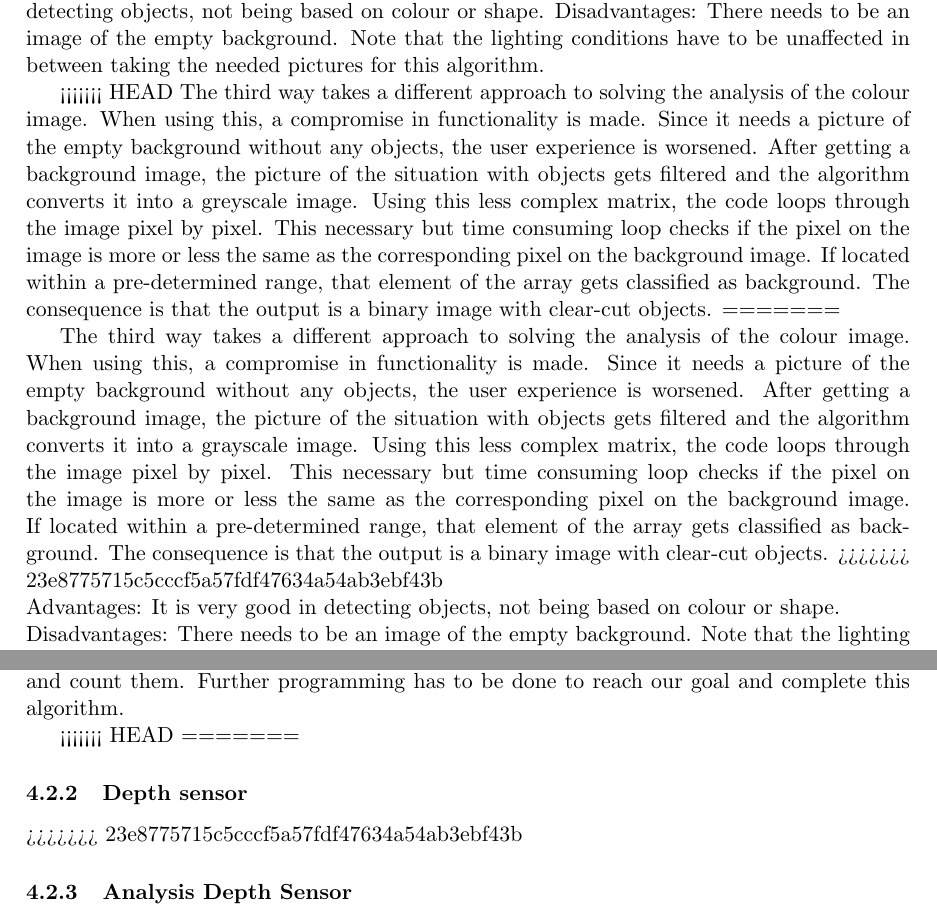
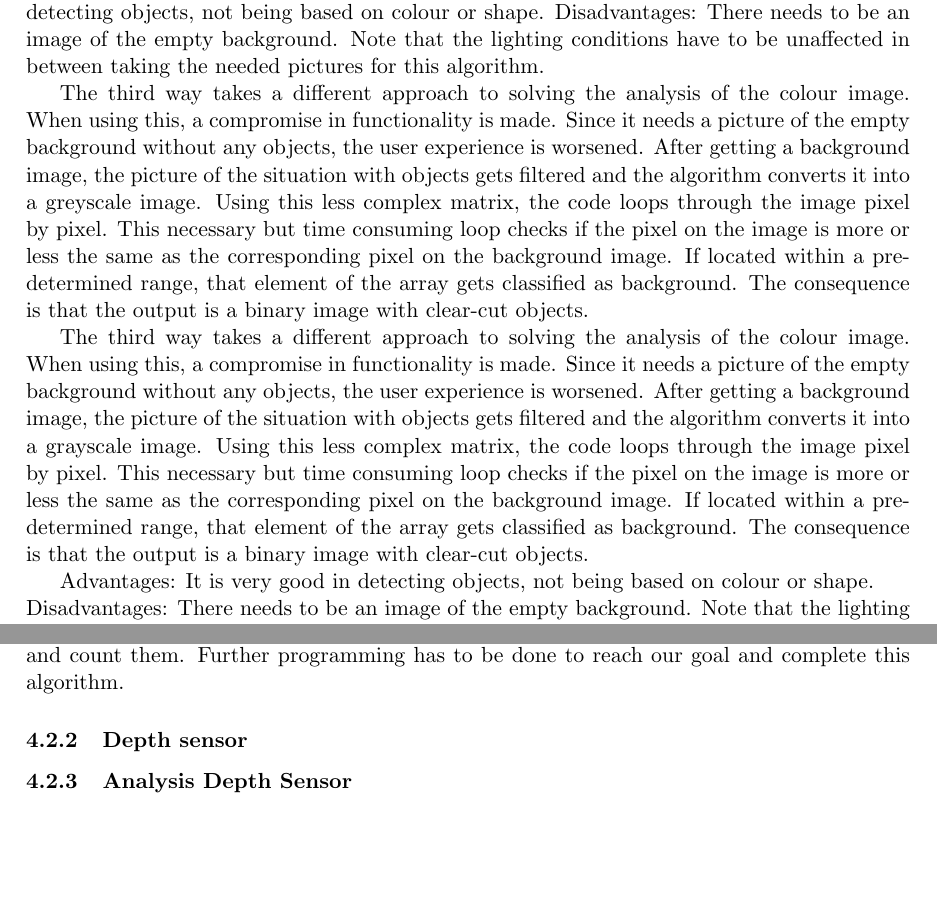
Before and after one commit to benfidlers/peno3_esat1, a LaTeX document (Verslag.tex): two parts of pages 8 and 10 of 12, joined at a grey line, cut so that both start at the same text, the shorter picture padded with empty space. Compiled offline with pdfLaTeX.

Commit message:
headers weg

```diff
--- a/Verslag.tex
+++ b/Verslag.tex
@@ -92,12 +92,12 @@ Advantages: It is very good in detecting objects, not being based on colour or s
 Disadvantages: There needs to be an image of the empty background. Note that the lighting conditions have to be unaffected in between taking the needed pictures for this algorithm.
 
 
-<<<<<<< HEAD
+
 The third way takes a different approach to solving the analysis of the colour image. When using this, a compromise in functionality is made. Since it needs a picture of the empty background without any objects, the user experience is worsened. After getting a background image, the picture of the situation with objects gets filtered and the algorithm converts it into a greyscale image. Using this less complex matrix, the code loops through the image pixel by pixel. This necessary but time consuming loop checks if the pixel on the image is more or less the same as the corresponding pixel on the background image. If located within a pre-determined range, that element of the array gets classified as background. The consequence is that the output is a binary image with clear-cut objects.
-=======
+
 
 The third way takes a different approach to solving the analysis of the colour image. When using this, a compromise in functionality is made. Since it needs a picture of the empty background without any objects, the user experience is worsened. After getting a background image, the picture of the situation with objects gets filtered and the algorithm converts it into a grayscale image. Using this less complex matrix, the code loops through the image pixel by pixel. This necessary but time consuming loop checks if the pixel on the image is more or less the same as the corresponding pixel on the background image. If located within a pre-determined range, that element of the array gets classified as background. The consequence is that the output is a binary image with clear-cut objects.
->>>>>>> 23e8775715c5cccf5a57fdf47634a54ab3ebf43b
+
 \\Advantages: It is very good in detecting objects, not being based on colour or shape.
 \\Disadvantages: There needs to be an image of the empty background. Note that the lighting conditions have to be unaffected inbetween taking the needed pictures for this algorithm.
 
@@ -106,5 +106,5 @@ The third way takes a different approach to solving the analysis of the colour i
 After a lot of testing different methods, the three methods above seemed the most interesting. After comparing these methods with each other, it seems that method 2 is the best choice. See figure XXXX for the comparison. As mentioned above, the fist thing that needs to be done with the image is converting it to greyscale. An RGB image exists from colors: red, green and blue. Thus an RGB image is a 3-dimensional matrix. The greyscale image is calculated by multiplying the individual color values with a color-specific weight. So loop through every pixel and combine the 3-dimensional RGB matrix to a 1-dimensional greyscale image.
-=======
+
 \begin{figure}[h]
 \caption{Example of a parametric plot ($\sin (x), \cos(x), x$)}
 \centering
@@ -150,10 +150,10 @@ L =\begin{bmatrix}
 \end{equation}
 A convolution with this returns a matrix the same size as the input image matrix, but the values can now be negative. More negative is darker. The threshold algorithm is based off this feature. After a lot of experimenting it seemed that a threshold of value 2 was the sweet spot. This means that every pixel greater than or equal to that threshold value becomes an edge, and the rest gets classified as background. After applying that algorithm, the image becomes a binary image with only the edges in black. Finding the edge of an object is one thing, counting objects is another. Based of these edges it's possible to outline the objects and count them. Further programming has to be done to reach our goal and complete this algorithm.
 
-<<<<<<< HEAD
-=======
+
+
 \subsubsection{Depth sensor}
->>>>>>> 23e8775715c5cccf5a57fdf47634a54ab3ebf43b
+
 \subsubsection{Analysis Depth Sensor}
 Using only the RGB image does have some shortcomings: it is rather difficult to distinguish an object from its shadow, a multicoloured object could be seen as multiple different objects or a lot of reflection could make an object undetectable. These are some of the reasons why enrichening the object counting algorithm with the usage of a depth sensor is advised. The data enters the system in a matrix in which every number stands for the distance between the sensor and the object (in millimeters). Firstly the code should be able to see a clear difference in height between the objects and the background. After that the noise that can exist will be filtered out. At last the cleaned matrix will be used to detect the edges of the objects and thus detect the objects themselves.
 
```
Also changed, not shown: Verslag.tex (4 more changed lines).
